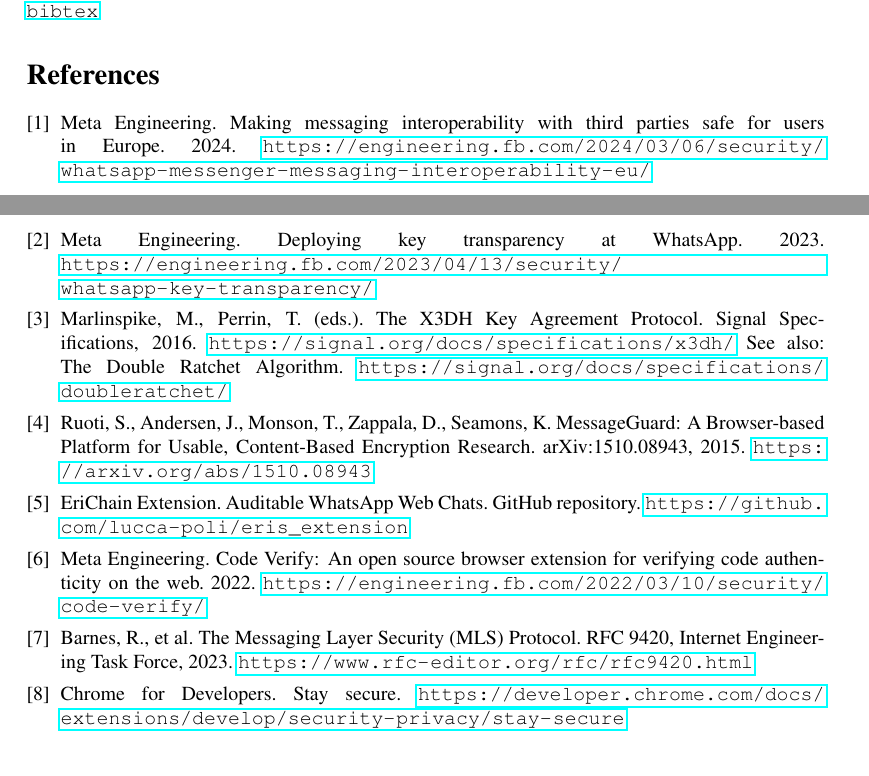
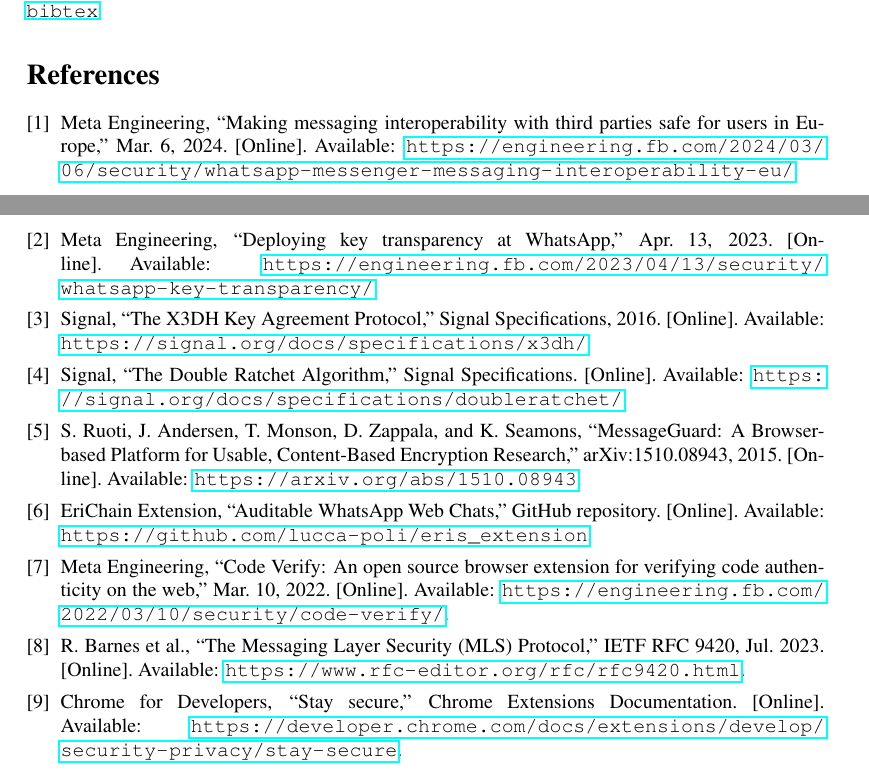
Before and after one commit to yeungevelyn/E2EEwebMsgExtension, a LaTeX document (document/A-2.tex): two parts of pages 10 and 11 of 11, joined at a grey line, cut so that both start at the same text. Compiled offline with pdfLaTeX.

Commit message:
Update A-2.tex

```diff
--- a/document/A-2.tex
+++ b/document/A-2.tex
@@ -357,43 +357,40 @@
  \begin{thebibliography}{9}
 
 \bibitem{whatsapp-e2ee}
-Meta Engineering. Making messaging interoperability with third parties safe for users in Europe. 2024.
-\url{https://engineering.fb.com/2024/03/06/security/whatsapp-messenger-messaging-interoperability-eu/}
+Meta Engineering, ``Making messaging interoperability with third parties safe for users in Europe,'' Mar. 6, 2024. [Online]. Available:
+\url{https://engineering.fb.com/2024/03/06/security/whatsapp-messenger-messaging-interoperability-eu/}.
 
 \bibitem{whatsapp-key-transparency}
-Meta Engineering. Deploying key transparency at WhatsApp. 2023.
-\url{https://engineering.fb.com/2023/04/13/security/whatsapp-key-transparency/}
+Meta Engineering, ``Deploying key transparency at WhatsApp,'' Apr. 13, 2023. [Online]. Available:
+\url{https://engineering.fb.com/2023/04/13/security/whatsapp-key-transparency/}.
 
 \bibitem{signal-protocol}
-Marlinspike, M., Perrin, T. (eds.). The X3DH Key Agreement Protocol.
-Signal Specifications, 2016.
-\url{https://signal.org/docs/specifications/x3dh/}
-See also: The Double Ratchet Algorithm.
-\url{https://signal.org/docs/specifications/doubleratchet/}
+Signal, ``The X3DH Key Agreement Protocol,'' Signal Specifications, 2016. [Online]. Available:
+\url{https://signal.org/docs/specifications/x3dh/}.
+
+\bibitem{signal-double-ratchet}
+Signal, ``The Double Ratchet Algorithm,'' Signal Specifications. [Online]. Available:
+\url{https://signal.org/docs/specifications/doubleratchet/}.
 
 \bibitem{messageguard}
-Ruoti, S., Andersen, J., Monson, T., Zappala, D., Seamons, K.
-MessageGuard: A Browser-based Platform for Usable, Content-Based Encryption Research.
-arXiv:1510.08943, 2015.
-\url{https://arxiv.org/abs/1510.08943}
+S. Ruoti, J. Andersen, T. Monson, D. Zappala, and K. Seamons, ``MessageGuard: A Browser-based Platform for Usable, Content-Based Encryption Research,'' arXiv:1510.08943, 2015. [Online]. Available:
+\url{https://arxiv.org/abs/1510.08943}.
 
 \bibitem{erichain}
-EriChain Extension. Auditable WhatsApp Web Chats.
-GitHub repository.
-\url{https://github.com/lucca-poli/eris_extension}
+EriChain Extension, ``Auditable WhatsApp Web Chats,'' GitHub repository. [Online]. Available:
+\url{https://github.com/lucca-poli/eris_extension}.
 
 \bibitem{code-verify}
-Meta Engineering. Code Verify: An open source browser extension for verifying code authenticity on the web. 2022.
-\url{https://engineering.fb.com/2022/03/10/security/code-verify/}
+Meta Engineering, ``Code Verify: An open source browser extension for verifying code authenticity on the web,'' Mar. 10, 2022. [Online]. Available:
+\url{https://engineering.fb.com/2022/03/10/security/code-verify/}.
 
 \bibitem{mls}
-Barnes, R., et al. The Messaging Layer Security (MLS) Protocol.
-RFC 9420, Internet Engineering Task Force, 2023.
-\url{https://www.rfc-editor.org/rfc/rfc9420.html}
+R. Barnes et al., ``The Messaging Layer Security (MLS) Protocol,'' IETF RFC 9420, Jul. 2023. [Online]. Available:
+\url{https://www.rfc-editor.org/rfc/rfc9420.html}.
 
 \bibitem{chrome-extension-security}
-Chrome for Developers. Stay secure.
-\url{https://developer.chrome.com/docs/extensions/develop/security-privacy/stay-secure}
+Chrome for Developers, ``Stay secure,'' Chrome Extensions Documentation. [Online]. Available:
+\url{https://developer.chrome.com/docs/extensions/develop/security-privacy/stay-secure}.
 
 \end{thebibliography}
 
```
Also changed, not shown: document/A-2.tex (2 more changed lines).
